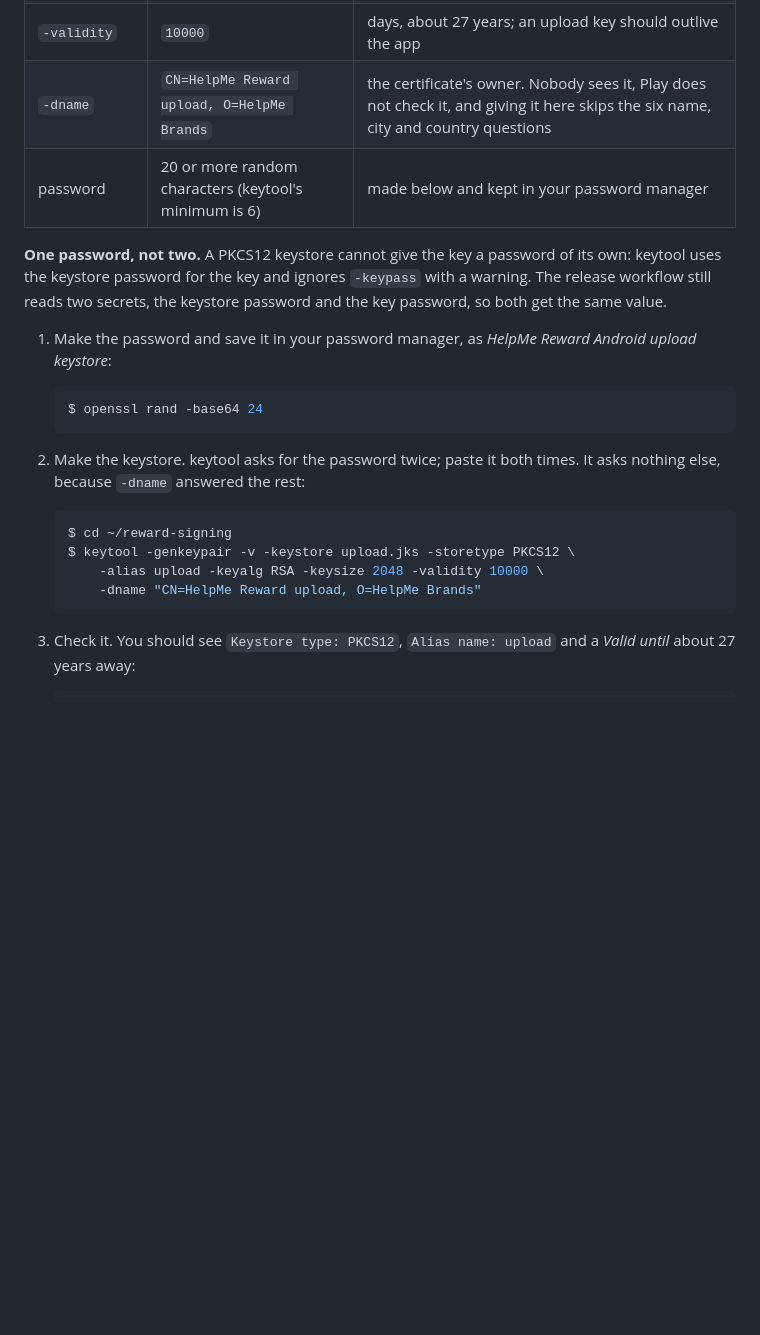
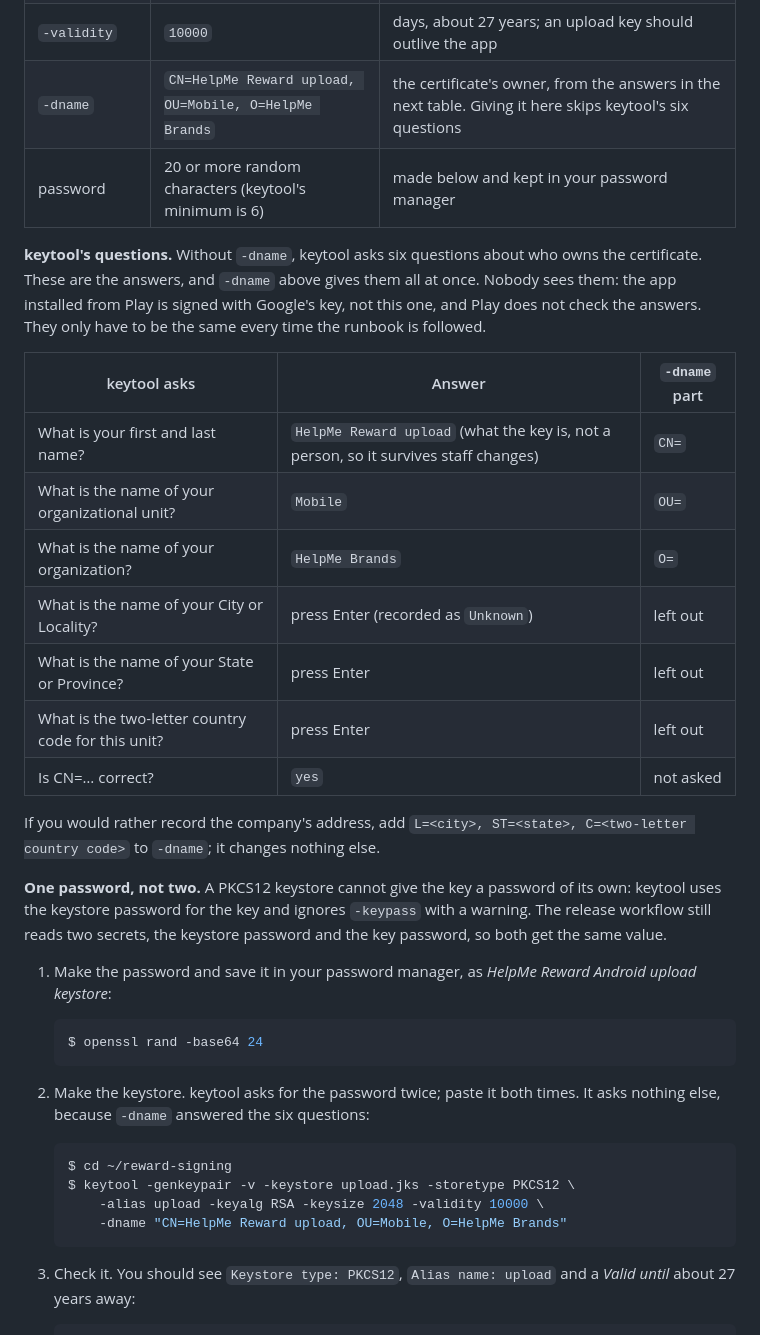
Before and after one commit to helpmebrands/reward-app, a Markdown page: docs/runbooks/08-mobile-setup.md, the part around the change. Drawn GitHub-style; blank space fills up the shorter version.

Commit message:
docs(runbooks): answer each keytool name question for the upload key
Refs #245

Co-Authored-By: Claude Opus 5.5 (1M context) <noreply@anthropic.com>

````diff
--- a/docs/runbooks/08-mobile-setup.md
+++ b/docs/runbooks/08-mobile-setup.md
@@ -335,8 +335,27 @@ rotating it there.
 | `-alias` | `upload` | `release-mobile.yml` writes this alias into `key.properties`; any other fails the build |
 | `-keyalg`, `-keysize` | `RSA`, `2048` | what Play and Flutter's own guide use |
 | `-validity` | `10000` | days, about 27 years; an upload key should outlive the app |
-| `-dname` | `CN=HelpMe Reward upload, O=HelpMe Brands` | the certificate's owner. Nobody sees it, Play does not check it, and giving it here skips the six name, city and country questions |
+| `-dname` | `CN=HelpMe Reward upload, OU=Mobile, O=HelpMe Brands` | the certificate's owner, from the answers in the next table. Giving it here skips keytool's six questions |
 | password | 20 or more random characters (keytool's minimum is 6) | made below and kept in your password manager |
+
+**keytool's questions.** Without `-dname`, keytool asks six questions
+about who owns the certificate. These are the answers, and `-dname` above
+gives them all at once. Nobody sees them: the app installed from Play is
+signed with Google's key, not this one, and Play does not check the
+answers. They only have to be the same every time the runbook is followed.
+
+| keytool asks | Answer | `-dname` part |
+| --- | --- | --- |
+| What is your first and last name? | `HelpMe Reward upload` (what the key is, not a person, so it survives staff changes) | `CN=` |
+| What is the name of your organizational unit? | `Mobile` | `OU=` |
+| What is the name of your organization? | `HelpMe Brands` | `O=` |
+| What is the name of your City or Locality? | press Enter (recorded as `Unknown`) | left out |
+| What is the name of your State or Province? | press Enter | left out |
+| What is the two-letter country code for this unit? | press Enter | left out |
+| Is CN=… correct? | `yes` | not asked |
+
+If you would rather record the company's address, add `L=<city>, ST=<state>,
+C=<two-letter country code>` to `-dname`; it changes nothing else.
 
 **One password, not two.** A PKCS12 keystore cannot give the key a
 password of its own: keytool uses the keystore password for the key and
@@ -352,13 +371,13 @@ value.
    ```
 
 2. Make the keystore. keytool asks for the password twice; paste it both
-   times. It asks nothing else, because `-dname` answered the rest:
+   times. It asks nothing else, because `-dname` answered the six questions:
 
    ```sh
    $ cd ~/reward-signing
    $ keytool -genkeypair -v -keystore upload.jks -storetype PKCS12 \
        -alias upload -keyalg RSA -keysize 2048 -validity 10000 \
-       -dname "CN=HelpMe Reward upload, O=HelpMe Brands"
+       -dname "CN=HelpMe Reward upload, OU=Mobile, O=HelpMe Brands"
    ```
 
 3. Check it. You should see `Keystore type: PKCS12`, `Alias name: upload`
````
